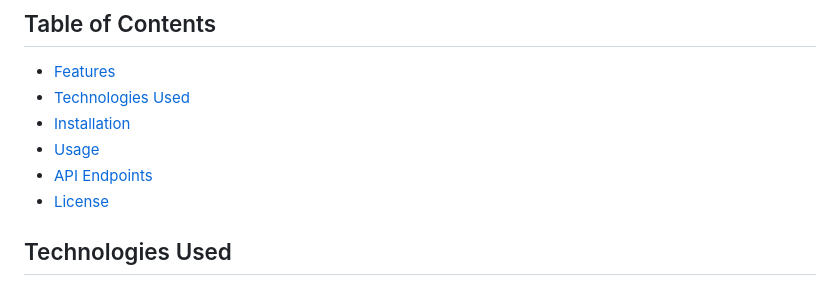
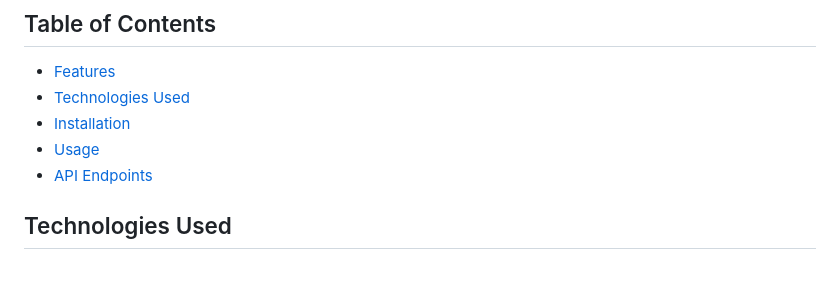
Before and after one commit to Kyle6012/plagiarism-detection, a Markdown page: README.md, the part around the change printed below. Rendered like a GitHub page.

```diff
--- a/README.md
+++ b/README.md
@@ -17,7 +17,7 @@ A powerful plagiarism and AI-generated content detection system that helps ident
 - [Installation](#installation)
 - [Usage](#usage)
 - [API Endpoints](#api-endpoints)
-- [License](#license)
+
 
 ## Technologies Used
 
```
Also changed, not shown: other parts of README.md (+4 -4 lines).
